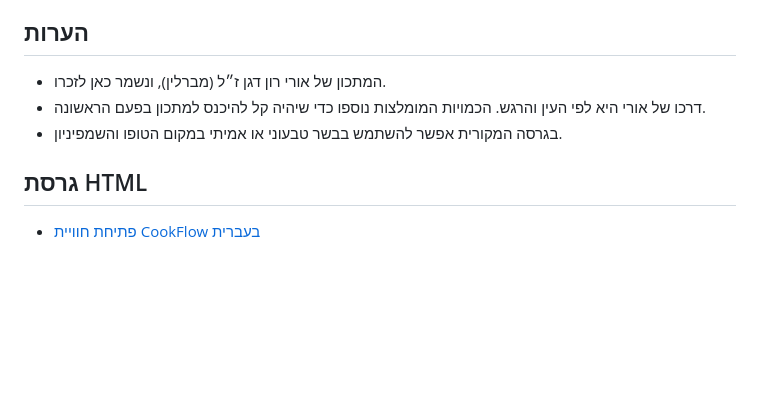
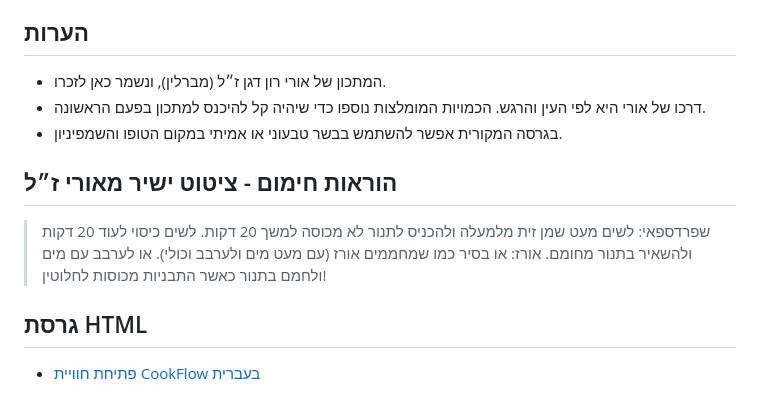
Before and after one commit to avigdor-instinct/recipes, a Markdown page: שפרדס פאי - המתכון של אורי מברלין ז״ל.md, the part around the change. GitHub-like rendering; blank space fills up the shorter version.

Commit message:
Preserve Uri reheating quote
Added heating instructions as a direct quote from Ori.

```diff
--- a/שפרדס פאי - המתכון של אורי מברלין ז״ל.md
+++ b/שפרדס פאי - המתכון של אורי מברלין ז״ל.md
@@ -55,6 +55,10 @@
 - דרכו של אורי היא לפי העין והרגש. הכמויות המומלצות נוספו כדי שיהיה קל להיכנס למתכון בפעם הראשונה.
 - בגרסה המקורית אפשר להשתמש בבשר טבעוני או אמיתי במקום הטופו והשמפיניון.
 
+## הוראות חימום - ציטוט ישיר מאורי ז״ל
+
+> שפרדספאי: לשים מעט שמן זית מלמעלה ולהכניס לתנור לא מכוסה למשך 20 דקות. לשים כיסוי לעוד 20 דקות ולהשאיר בתנור מחומם. אורז: או בסיר כמו שמחממים אורז (עם מעט מים ולערבב וכולי). או לערבב עם מים ולחמם בתנור כאשר התבניות מכוסות לחלוטין!
+
 ## גרסת HTML
 
 - [פתיחת חוויית CookFlow בעברית](2-shepherds-pie-orih.html)
```
